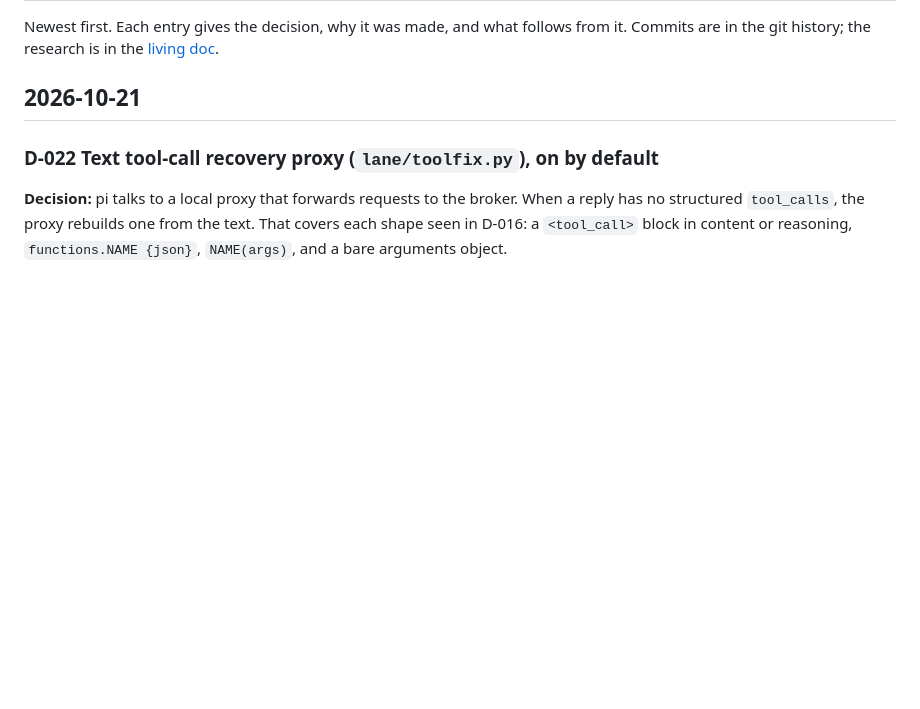
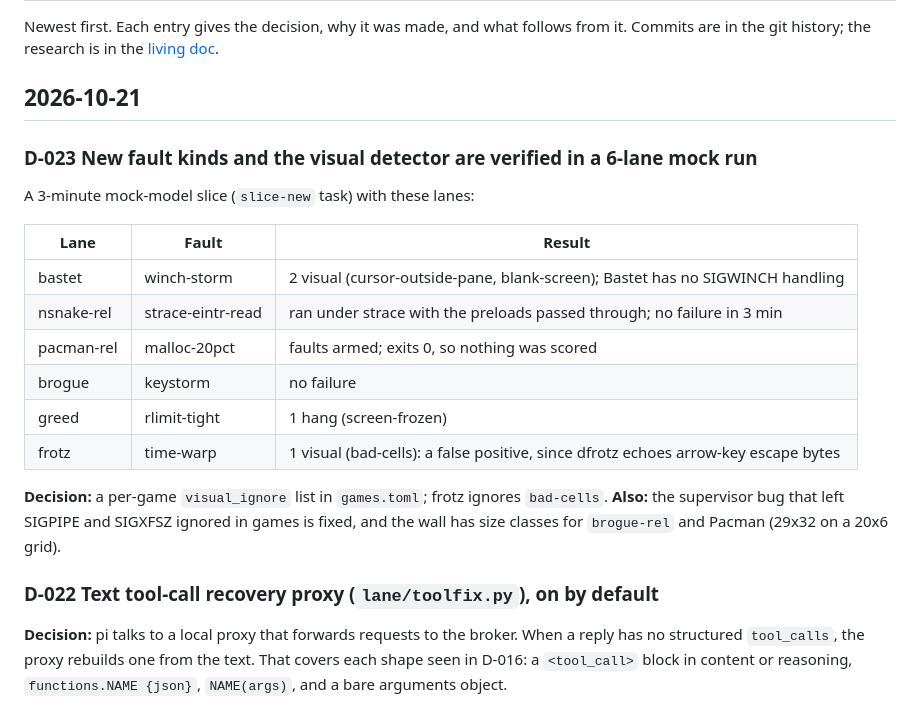
Before and after one commit to noric-labs/nexus, a Markdown page: docs/DECISIONS.md, the part around the change. Drawn GitHub-style; blank space fills up the shorter version.

Commit message:
Decision D-023: new faults and visual detector verified in mock slice
Co-Authored-By: Claude Opus 5.5 <noreply@anthropic.com>

```diff
--- a/docs/DECISIONS.md
+++ b/docs/DECISIONS.md
@@ -5,6 +5,22 @@ Commits are in the git history; the research is in the
 [living doc](https://claude.ai/code/artifact/b10bce23-195d-4e31-8c3d-0b65f2d6ed4a).
 
 ## 2026-10-21
+
+### D-023 New fault kinds and the visual detector are verified in a 6-lane mock run
+A 3-minute mock-model slice (`slice-new` task) with these lanes:
+
+| Lane | Fault | Result |
+| --- | --- | --- |
+| bastet | winch-storm | 2 visual (cursor-outside-pane, blank-screen); Bastet has no SIGWINCH handling |
+| nsnake-rel | strace-eintr-read | ran under strace with the preloads passed through; no failure in 3 min |
+| pacman-rel | malloc-20pct | faults armed; exits 0, so nothing was scored |
+| brogue | keystorm | no failure |
+| greed | rlimit-tight | 1 hang (screen-frozen) |
+| frotz | time-warp | 1 visual (bad-cells): a false positive, since dfrotz echoes arrow-key escape bytes |
+
+**Decision:** a per-game `visual_ignore` list in `games.toml`; frotz ignores `bad-cells`.
+**Also:** the supervisor bug that left SIGPIPE and SIGXFSZ ignored in games is fixed, and
+the wall has size classes for `brogue-rel` and Pacman (29x32 on a 20x6 grid).
 
 ### D-022 Text tool-call recovery proxy (`lane/toolfix.py`), on by default
 **Decision:** pi talks to a local proxy that forwards requests to the broker. When a reply
```
